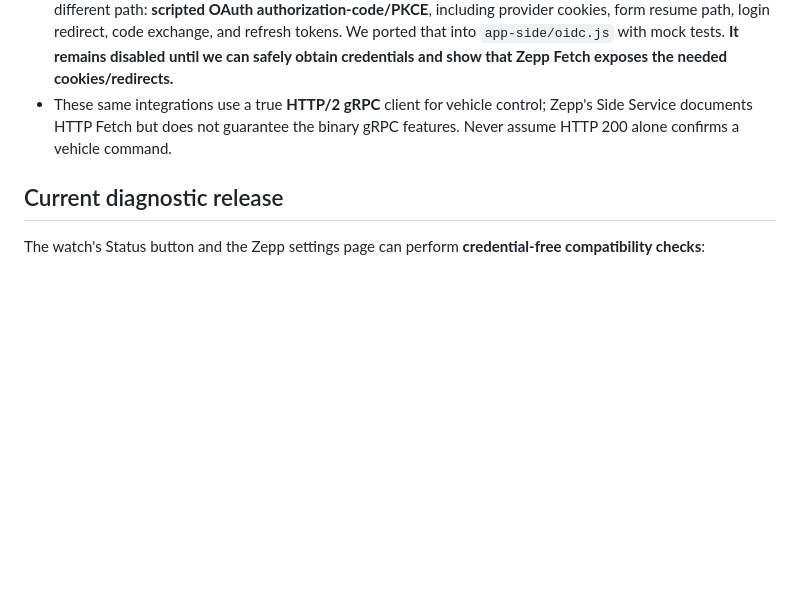
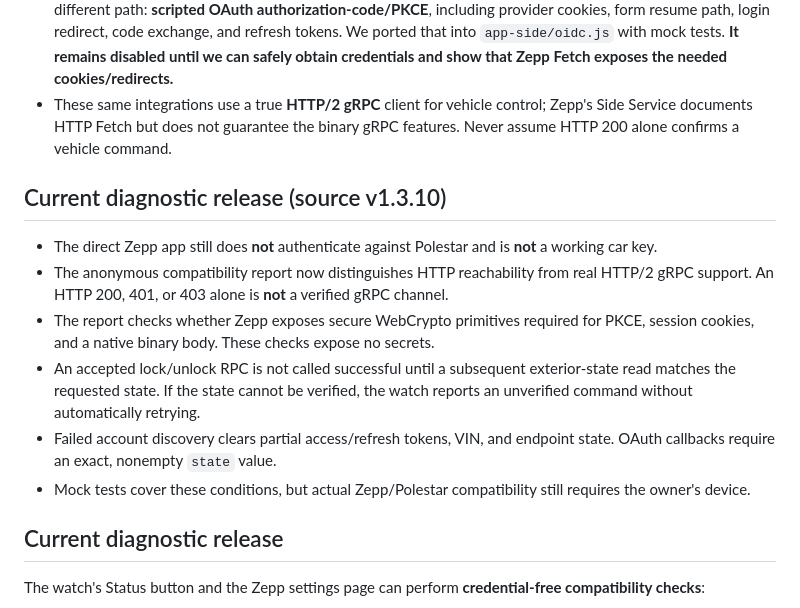
Before and after one commit to Jorn1993/amazfit-watchfaces, a Markdown page: polestar-link/README.md, the part around the change. GitHub-like rendering; blank space fills up the shorter version.

Commit message:
docs(polestar): document 1.3.10 evidence and remaining verification

```diff
--- a/polestar-link/README.md
+++ b/polestar-link/README.md
@@ -11,6 +11,15 @@ Source code lives on `feature/polestar-link`. Do not merge as an advertised work
 - Device-code and password OAuth grants are `unauthorized_client` for the known mobile/web clients; the provider advertising a grant does **not** mean a given client is authorized for it.
 - `pypolestar/pypolestar`, `kildahldev/unofficial-polestar-api`, and `kaohlive/Polestar` use a different path: **scripted OAuth authorization-code/PKCE**, including provider cookies, form resume path, login redirect, code exchange, and refresh tokens. We ported that into `app-side/oidc.js` with mock tests. **It remains disabled until we can safely obtain credentials and show that Zepp Fetch exposes the needed cookies/redirects.**
 - These same integrations use a true **HTTP/2 gRPC** client for vehicle control; Zepp's Side Service documents HTTP Fetch but does not guarantee the binary gRPC features. Never assume HTTP 200 alone confirms a vehicle command.
+
+## Current diagnostic release (source v1.3.10)
+
+- The direct Zepp app still does **not** authenticate against Polestar and is **not** a working car key.
+- The anonymous compatibility report now distinguishes HTTP reachability from real HTTP/2 gRPC support. An HTTP 200, 401, or 403 alone is **not** a verified gRPC channel.
+- The report checks whether Zepp exposes secure WebCrypto primitives required for PKCE, session cookies, and a native binary body. These checks expose no secrets.
+- An accepted lock/unlock RPC is not called successful until a subsequent exterior-state read matches the requested state. If the state cannot be verified, the watch reports an unverified command without automatically retrying.
+- Failed account discovery clears partial access/refresh tokens, VIN, and endpoint state. OAuth callbacks require an exact, nonempty `state` value.
+- Mock tests cover these conditions, but actual Zepp/Polestar compatibility still requires the owner's device.
 
 ## Current diagnostic release
 
```
